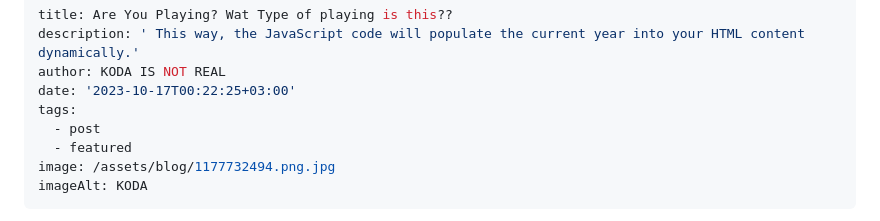
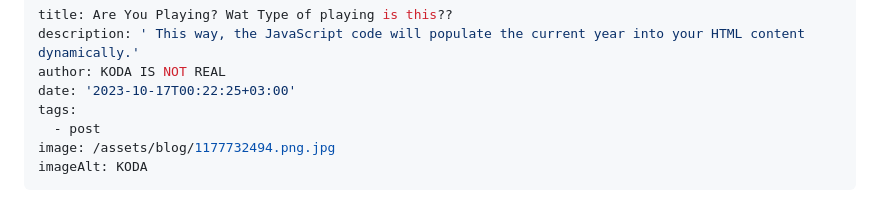
Before and after one commit to Renbo-Studio/StaticBlog, a Markdown page: src/blog/2023-10-29-are-you-playing-wat-type-of-playing-is-this.md, the part around the change. Rendered like a GitHub page.

Commit message:
Update Blog “2023-10-29-are-you-playing-wat-type-of-playing-is-this”

```diff
--- a/src/blog/2023-10-29-are-you-playing-wat-type-of-playing-is-this.md
+++ b/src/blog/2023-10-29-are-you-playing-wat-type-of-playing-is-this.md
@@ -5,7 +5,6 @@ author: KODA IS NOT REAL
 date: '2023-10-17T00:22:25+03:00'
 tags:
   - post
-  - featured
 image: /assets/blog/1177732494.png.jpg
 imageAlt: KODA
 ---
```
